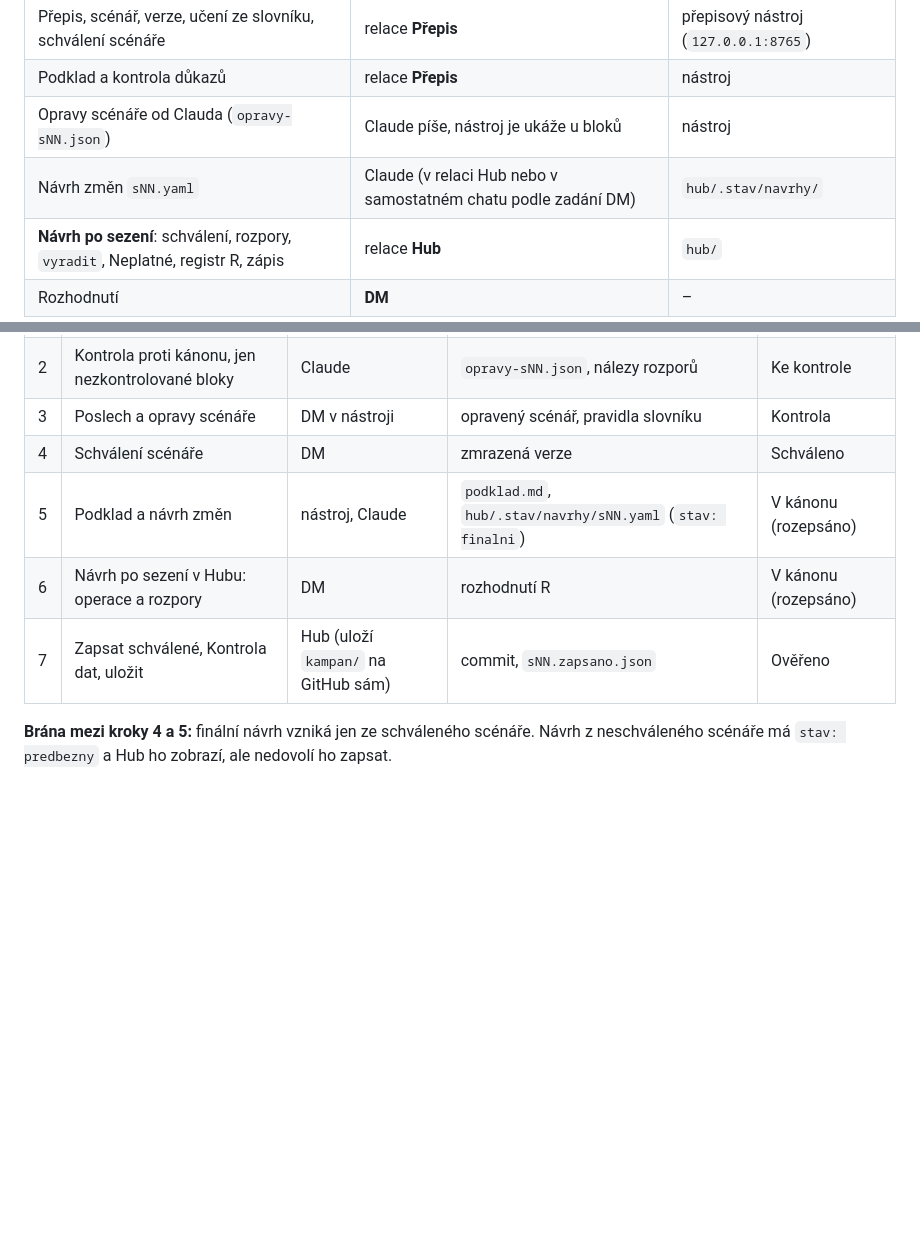
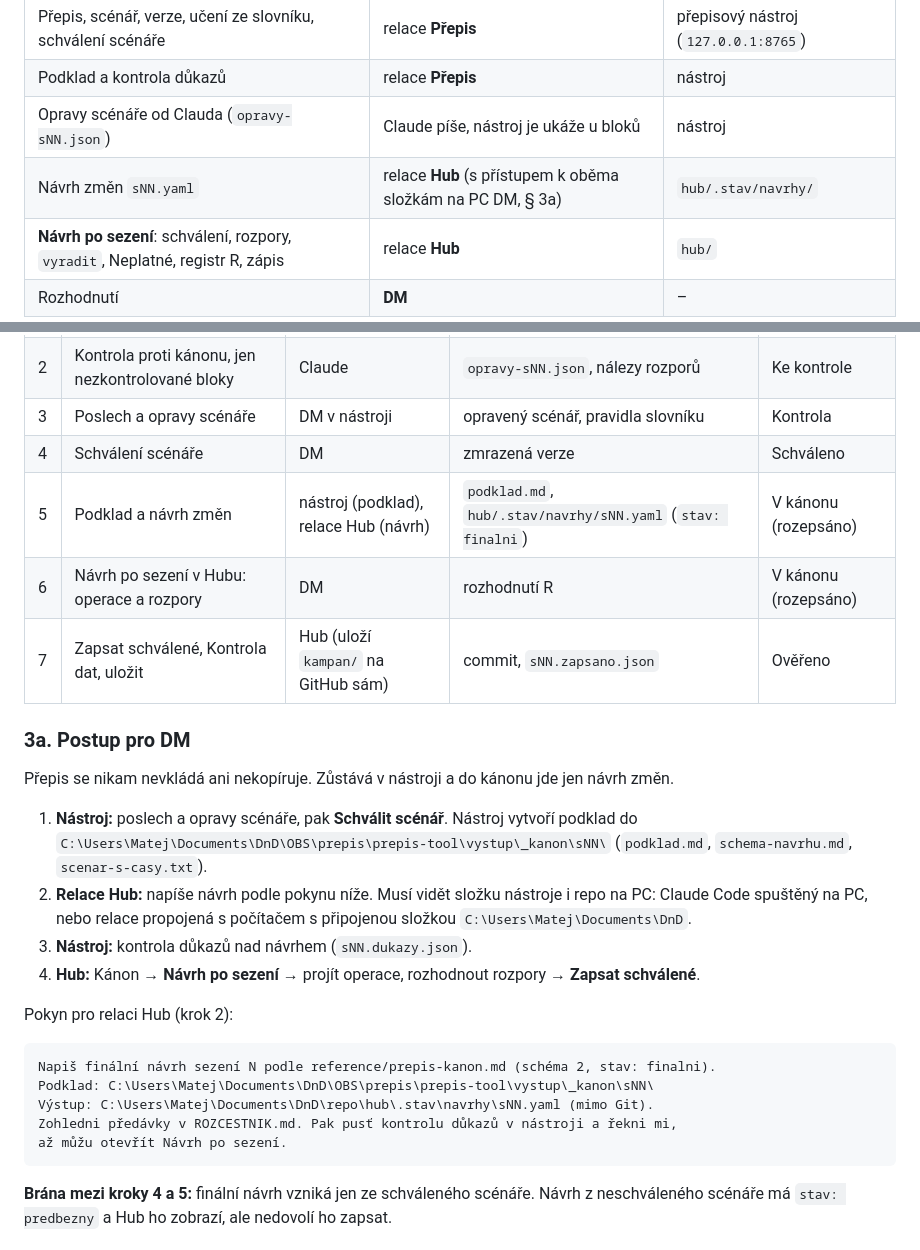
Before and after one commit to Koneczech/DnD, a Markdown page: reference/prepis-kanon.md, 2 parts joined by grey strips. Drawn GitHub-style; blank space fills up the shorter version.

````diff
--- a/reference/prepis-kanon.md
+++ b/reference/prepis-kanon.md
@@ -21,7 +21,7 @@ Rozhodnutí DM: 77–81 v `ZADANI.md` (31. 10. 2026). Nepotvrzená podoba Návrh
 | Přepis, scénář, verze, učení ze slovníku, schválení scénáře | relace **Přepis** | přepisový nástroj (`127.0.0.1:8765`) |
 | Podklad a kontrola důkazů | relace **Přepis** | nástroj |
 | Opravy scénáře od Clauda (`opravy-sNN.json`) | Claude píše, nástroj je ukáže u bloků | nástroj |
-| Návrh změn `sNN.yaml` | Claude (v relaci Hub nebo v samostatném chatu podle zadání DM) | `hub/.stav/navrhy/` |
+| Návrh změn `sNN.yaml` | relace **Hub** (s přístupem k oběma složkám na PC DM, § 3a) | `hub/.stav/navrhy/` |
 | **Návrh po sezení**: schválení, rozpory, `vyradit`, Neplatné, registr R, zápis | relace **Hub** | `hub/` |
 | Rozhodnutí | **DM** | – |
 
@@ -35,9 +35,28 @@ Relace Přepis nepíše kód do `hub/` a relace Hub nepíše do nástroje. Potř
 | 2 | Kontrola proti kánonu, jen nezkontrolované bloky | Claude | `opravy-sNN.json`, nálezy rozporů | Ke kontrole |
 | 3 | Poslech a opravy scénáře | DM v nástroji | opravený scénář, pravidla slovníku | Kontrola |
 | 4 | Schválení scénáře | DM | zmrazená verze | Schváleno |
-| 5 | Podklad a návrh změn | nástroj, Claude | `podklad.md`, `hub/.stav/navrhy/sNN.yaml` (`stav: finalni`) | V kánonu (rozepsáno) |
+| 5 | Podklad a návrh změn | nástroj (podklad), relace Hub (návrh) | `podklad.md`, `hub/.stav/navrhy/sNN.yaml` (`stav: finalni`) | V kánonu (rozepsáno) |
 | 6 | Návrh po sezení v Hubu: operace a rozpory | DM | rozhodnutí R | V kánonu (rozepsáno) |
 | 7 | Zapsat schválené, Kontrola dat, uložit | Hub (uloží `kampan/` na GitHub sám) | commit, `sNN.zapsano.json` | Ověřeno |
+
+### 3a. Postup pro DM
+
+Přepis se nikam nevkládá ani nekopíruje. Zůstává v nástroji a do kánonu jde jen návrh změn.
+
+1. **Nástroj:** poslech a opravy scénáře, pak **Schválit scénář**. Nástroj vytvoří podklad do `C:\Users\Matej\Documents\DnD\OBS\prepis\prepis-tool\vystup\_kanon\sNN\` (`podklad.md`, `schema-navrhu.md`, `scenar-s-casy.txt`).
+2. **Relace Hub:** napíše návrh podle pokynu níže. Musí vidět složku nástroje i repo na PC: Claude Code spuštěný na PC, nebo relace propojená s počítačem s připojenou složkou `C:\Users\Matej\Documents\DnD`.
+3. **Nástroj:** kontrola důkazů nad návrhem (`sNN.dukazy.json`).
+4. **Hub:** Kánon → **Návrh po sezení** → projít operace, rozhodnout rozpory → **Zapsat schválené**.
+
+Pokyn pro relaci Hub (krok 2):
+
+```
+Napiš finální návrh sezení N podle reference/prepis-kanon.md (schéma 2, stav: finalni).
+Podklad: C:\Users\Matej\Documents\DnD\OBS\prepis\prepis-tool\vystup\_kanon\sNN\
+Výstup: C:\Users\Matej\Documents\DnD\repo\hub\.stav\navrhy\sNN.yaml (mimo Git).
+Zohledni předávky v ROZCESTNIK.md. Pak pusť kontrolu důkazů v nástroji a řekni mi,
+až můžu otevřít Návrh po sezení.
+```
 
 **Brána mezi kroky 4 a 5:** finální návrh vzniká jen ze schváleného scénáře. Návrh z neschváleného scénáře má `stav: predbezny` a Hub ho zobrazí, ale nedovolí ho zapsat.
 
````
Also changed, not shown: ROZCESTNIK.md (+5 -5 lines), reference/claude-projekt.md (+4 -2 lines).
